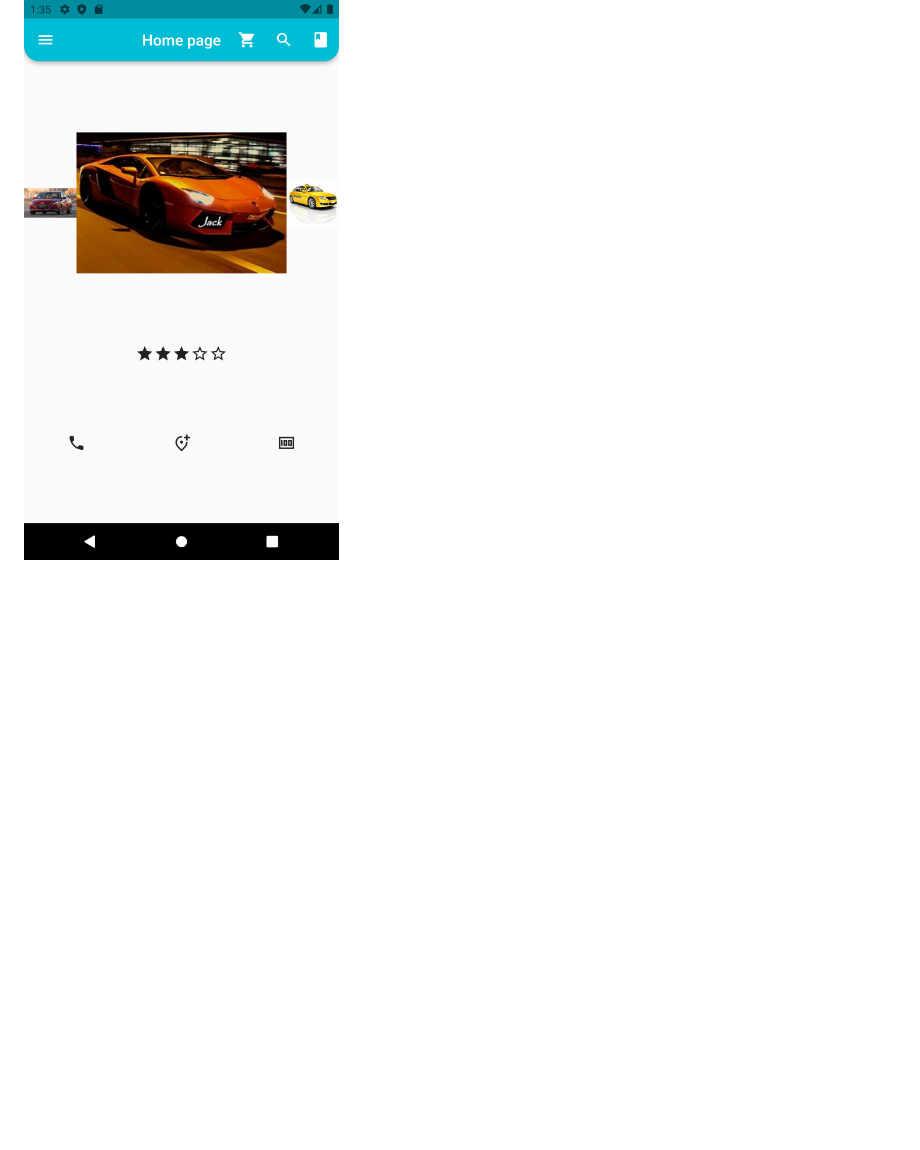
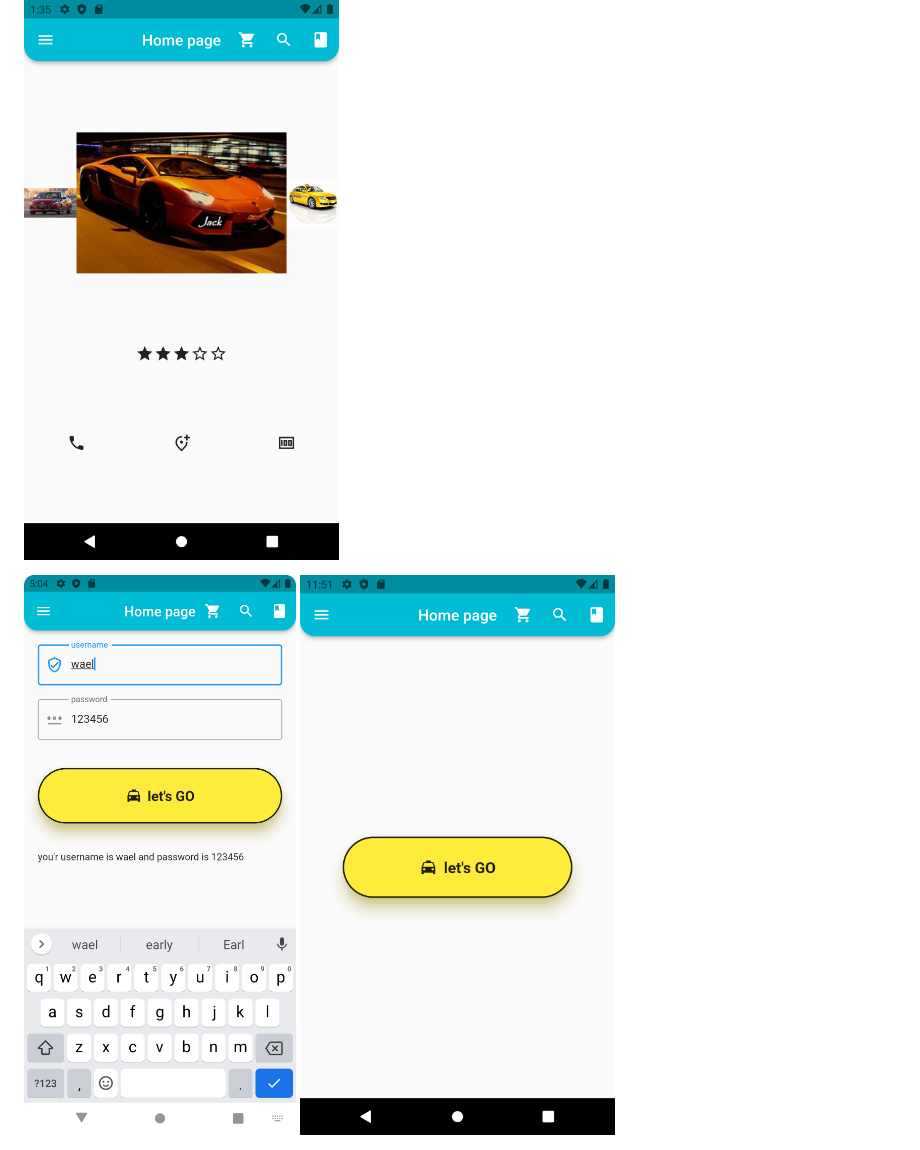
Before and after one commit to WaelAlQawasmi/flutter-app, a Markdown page: README.md, the part around the change. Rendered like a GitHub page; pictures changed too: assets/img/signin.png (added); blank space fills up the shorter version.

```diff
--- a/README.md
+++ b/README.md
@@ -9,7 +9,7 @@
 ![myFistApp.png](assets/img/clomeandrow.png)
 
 
-
+![myFistApp.png](assets/img/signin.png)
 ![myFistApp.png](assets/img/HOME.png)
 
 ![myFistApp.png](assets/img/stak.png)
```
Also changed, not shown: 2 other files.
